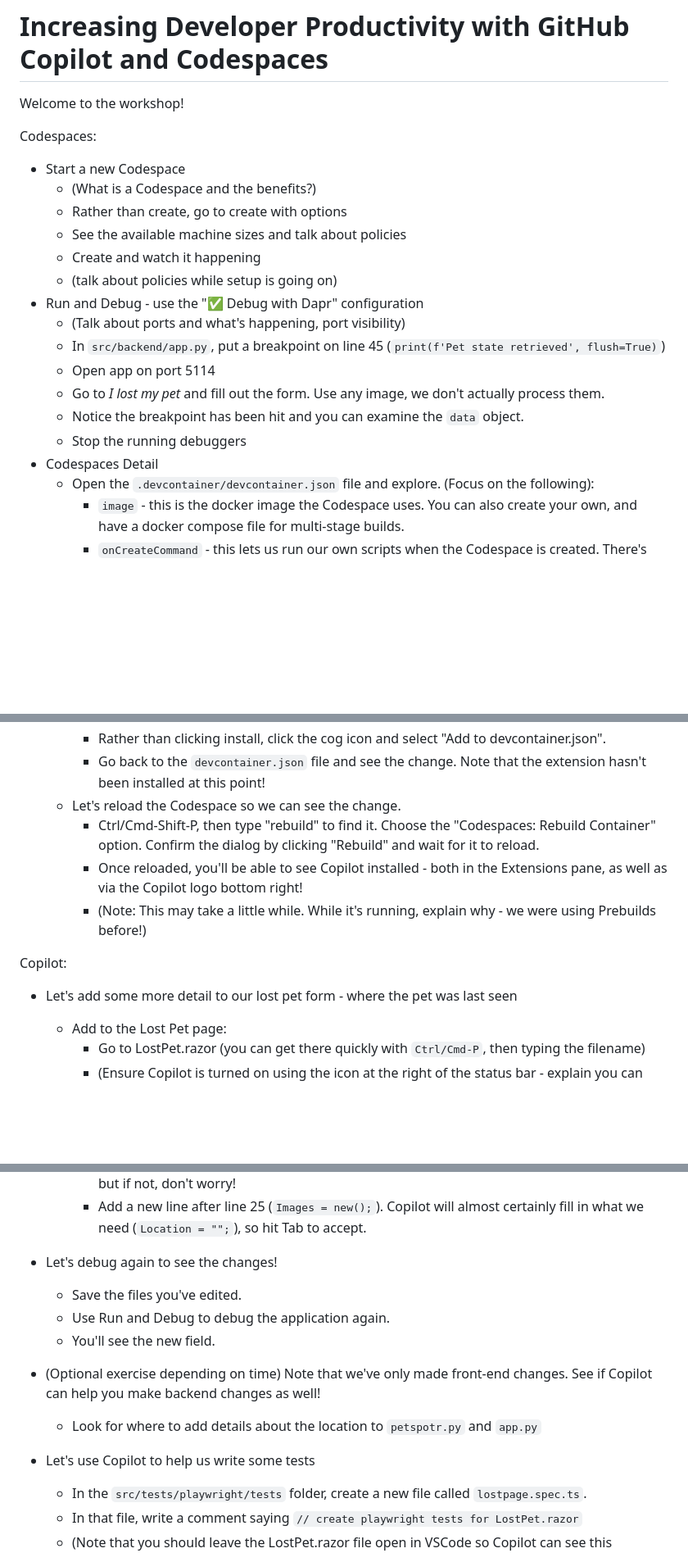
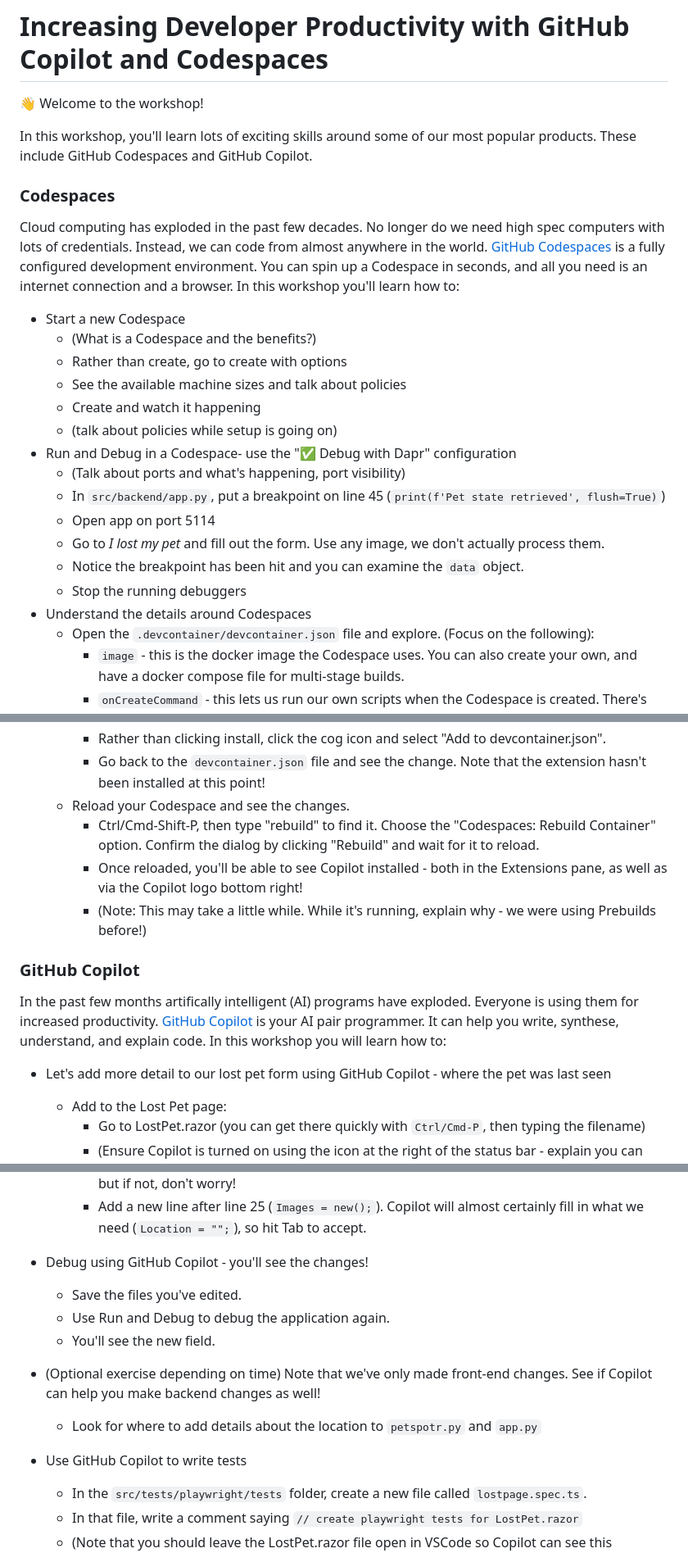
Before and after one commit to gh-productivity-workshops/PetSpotR, a Markdown page: workshop/README.md, 3 parts joined by grey strips. Shown: that part at 82% size. Rendered like a GitHub page; blank space fills up the shorter version.

```diff
--- a/workshop/README.md
+++ b/workshop/README.md
@@ -1,22 +1,27 @@
 # Increasing Developer Productivity with GitHub Copilot and Codespaces
 
-Welcome to the workshop!
+👋 Welcome to the workshop!
 
-Codespaces:
+In this workshop, you'll learn lots of exciting skills around some of our most popular products. These include GitHub Codespaces and GitHub Copilot.
+
+### Codespaces
+
+Cloud computing has exploded in the past few decades. No longer do we need high spec computers with lots of credentials. Instead, we can code from almost anywhere in the world. [GitHub Codespaces](https://github.com/features/codespaces) is a fully configured development environment. You can spin up a Codespace in seconds, and all you need is an internet connection and a browser. In this workshop you'll learn how to:
+
 - Start a new Codespace
   - (What is a Codespace and the benefits?)
   - Rather than create, go to create with options
   - See the available machine sizes and talk about policies
   - Create and watch it happening
   - (talk about policies while setup is going on)
-- Run and Debug - use the "✅ Debug with Dapr" configuration
+- Run and Debug in a Codespace- use the "✅ Debug with Dapr" configuration
   - (Talk about ports and what's happening, port visibility)
   - In `src/backend/app.py`, put a breakpoint on line 45 (`print(f'Pet state retrieved', flush=True)`)
   - Open app on port 5114
   - Go to *I lost my pet* and fill out the form. Use any image, we don't actually process them.
   - Notice the breakpoint has been hit and you can examine the `data` object.
   - Stop the running debuggers
-- Codespaces Detail
+- Understand the details around Codespaces
   - Open the `.devcontainer/devcontainer.json` file and explore. (Focus on the following):
     - `image` - this is the docker image the Codespace uses. You can also create your own, and have a docker compose file for multi-stage builds.
     - `onCreateCommand` - this lets us run our own scripts when the Codespace is created. There's also `postCreateCommand` if you need to wait until everything is ready to go.
@@ -28,13 +33,16 @@ Codespaces:
     - Search for "Copilot" and select the GitHub Copilot extension (don't click Install!)
     - Rather than clicking install, click the cog icon and select "Add to devcontainer.json".
     - Go back to the `devcontainer.json` file and see the change. Note that the extension hasn't been installed at this point!
-  - Let's reload the Codespace so we can see the change.
+  - Reload your Codespace and see the changes.
     - Ctrl/Cmd-Shift-P, then type "rebuild" to find it. Choose the "Codespaces: Rebuild Container" option. Confirm the dialog by clicking "Rebuild" and wait for it to reload.
     - Once reloaded, you'll be able to see Copilot installed - both in the Extensions pane, as well as via the Copilot logo bottom right!
     - (Note: This may take a little while. While it's running, explain why - we were using Prebuilds before!)
 
-Copilot:
-- Let's add some more detail to our lost pet form - where the pet was last seen
+### GitHub Copilot
+
+In the past few months artifically intelligent (AI) programs have exploded. Everyone is using them for increased productivity. [GitHub Copilot](https://github.com/features/copilot) is your AI pair programmer. It can help you write, synthese, understand, and explain code. In this workshop you will learn how to:
+
+- Let's add more detail to our lost pet form using GitHub Copilot - where the pet was last seen
   - Add to the Lost Pet page:
     - Go to LostPet.razor (you can get there quickly with `Ctrl/Cmd-P`, then typing the filename)
     - (Ensure Copilot is turned on using the icon at the right of the status bar - explain you can turn it on or off here)
@@ -54,7 +62,7 @@ Copilot:
     - Add `public string Location { get; set; }`. Copilot may start helping you at some point, but if not, don't worry!
     - Add a new line after line 25 (`Images = new();`). Copilot will almost certainly fill in what we need (`Location = "";`), so hit Tab to accept.
 
-- Let's debug again to see the changes!
+- Debug using GitHub Copilot - you'll see the changes!
   - Save the files you've edited.
   - Use Run and Debug to debug the application again.
   - You'll see the new field.
@@ -62,7 +70,7 @@ Copilot:
 - (Optional exercise depending on time) Note that we've only made front-end changes. See if Copilot can help you make backend changes as well!
   - Look for where to add details about the location to `petspotr.py` and `app.py`
 
-- Let's use Copilot to help us write some tests
+- Use GitHub Copilot to write tests
   - In the `src/tests/playwright/tests` folder, create a new file called `lostpage.spec.ts`.
   - In that file, write a comment saying `// create playwright tests for LostPet.razor`
   - (Note that you should leave the LostPet.razor file open in VSCode so Copilot can see this context!)
```
